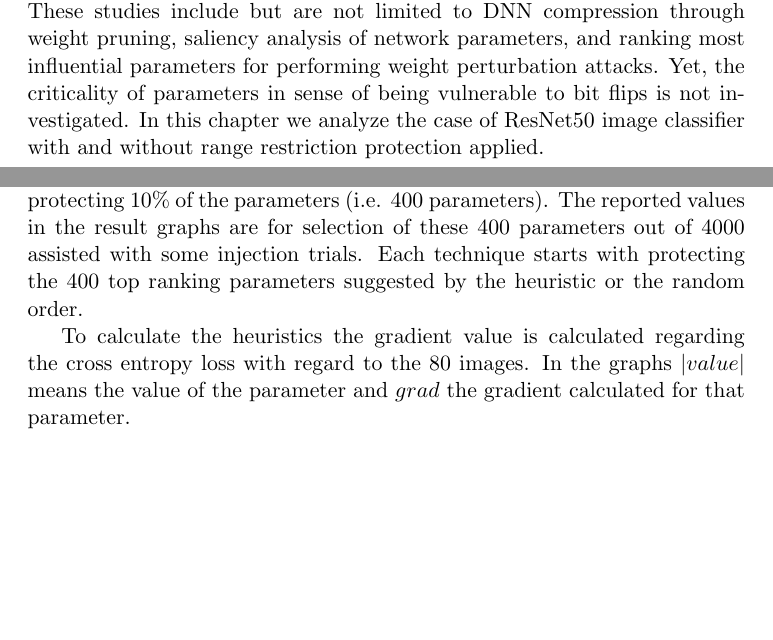
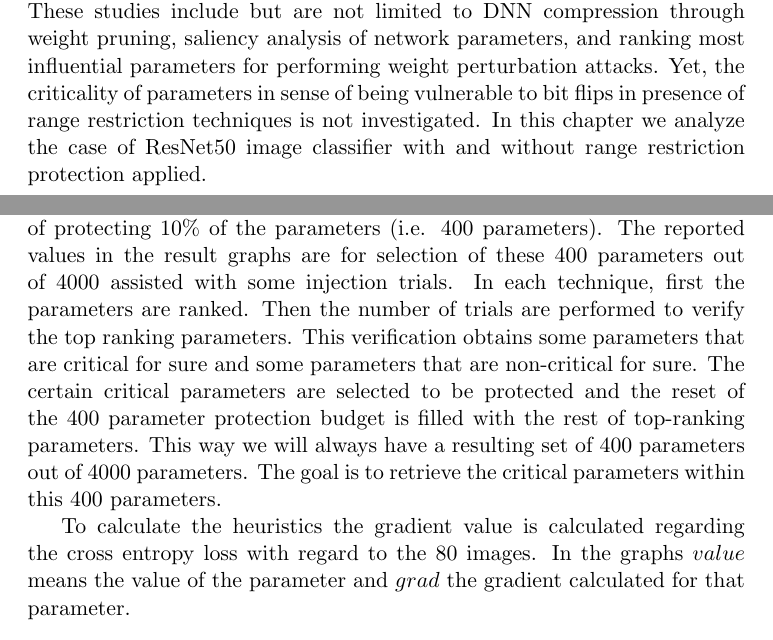
Before and after one commit to DependableSystemsLab/structural-coding, a LaTeX thesis (ubcthesis/ubcsample.tex): two parts of pages 15 and 16 of 33, joined at a grey line, cut so that both start at the same text, the shorter picture padded with empty space. Compiled offline with pdfLaTeX.

Commit message:
Fix thesis chapter

```diff
--- a/ubcthesis/ubcsample.tex
+++ b/ubcthesis/ubcsample.tex
@@ -399,15 +399,15 @@ numbered pages will begin.
 \chapter{Some Parameters are more Equal}
 
 \begin{abstract}
-There are a variety of studies confirming that some parameters of deep neural networks (DNNs) play a more important role in the process of inference. These studies include but are not limited to DNN compression through weight pruning, saliency analysis of network parameters, and ranking most influential parameters for performing weight perturbation attacks. Yet, the criticality of parameters in sense of being vulnerable to bit flips is not investigated. In this chapter we analyze the case of ResNet50 image classifier with and without range restriction protection applied.
+There are a variety of studies confirming that some parameters of deep neural networks (DNNs) play a more important role in the process of inference. These studies include but are not limited to DNN compression through weight pruning, saliency analysis of network parameters, and ranking most influential parameters for performing weight perturbation attacks. Yet, the criticality of parameters in sense of being vulnerable to bit flips in presence of range restriction techniques is not investigated. In this chapter we analyze the case of ResNet50 image classifier with and without range restriction protection applied.
 \end{abstract}
 
 \section{Experimental Setup}
 In this experiment we used ResNet50 as an image classifier. We used observed ranges from 20\% of training data set for clipper protection. First we sampled 1000 out of ImageNet validation images and then selected the 80 images causing most of the SDCs overall.
 
-To report the retrieval measures (i.e. precision and recall) we reduce the search space to 4000 randomly selected parameters uniformly across all the network. Further we report values for a technique which is capable of protecting 10\% of the parameters (i.e. 400 parameters). The reported values in the result graphs are for selection of these 400 parameters out of 4000 assisted with some injection trials. Each technique starts with protecting the 400 top ranking parameters suggested by the heuristic or the random order.
+To report the retrieval measures (i.e. precision and recall) we reduce the search space to 4000 randomly selected parameters uniformly across all the network. Further we report values for a technique which is capable of protecting 10\% of the parameters (i.e. 400 parameters). The reported values in the result graphs are for selection of these 400 parameters out of 4000 assisted with some injection trials. In each technique, first the parameters are ranked. Then the number of trials are performed to verify the top ranking parameters. This verification obtains some parameters that are critical for sure and some parameters that are non-critical for sure. The certain critical parameters are selected to be protected and the reset of the 400 parameter protection budget is filled with the rest of top-ranking parameters. This way we will always have a resulting set of 400 parameters out of 4000 parameters. The goal is to retrieve the critical parameters within this 400 parameters.
 
-To calculate the heuristics the gradient value is calculated regarding the cross entropy loss with regard to the 80 images. In the graphs $|value|$ means the value of the parameter and $grad$ the gradient calculated for that parameter.
+To calculate the heuristics the gradient value is calculated regarding the cross entropy loss with regard to the 80 images. In the graphs $value$ means the value of the parameter and $grad$ the gradient calculated for that parameter.
 
 
 \section{Results}
```
Also changed, not shown: ubcthesis/ubcsample.pdf, 1 other file.
